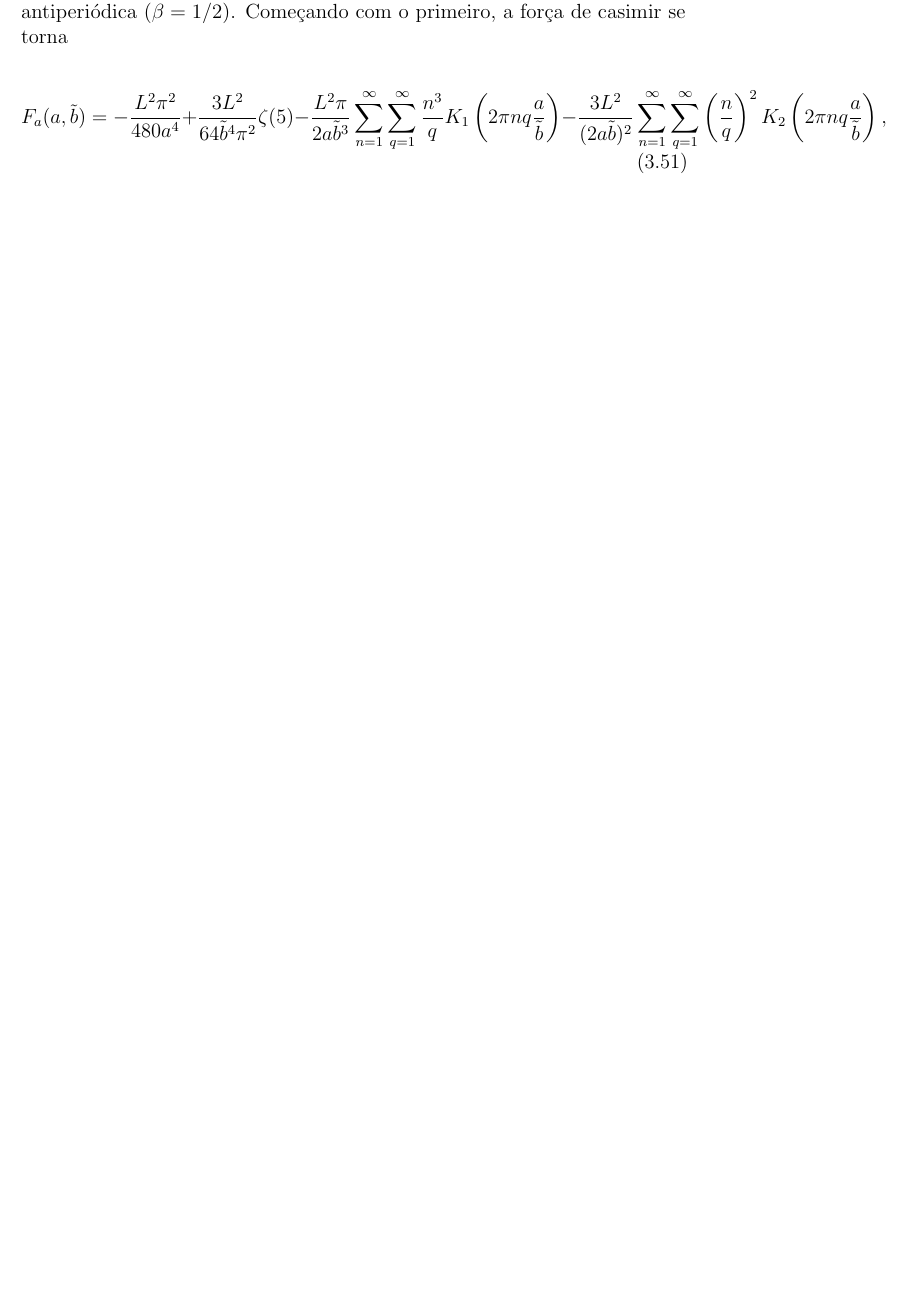
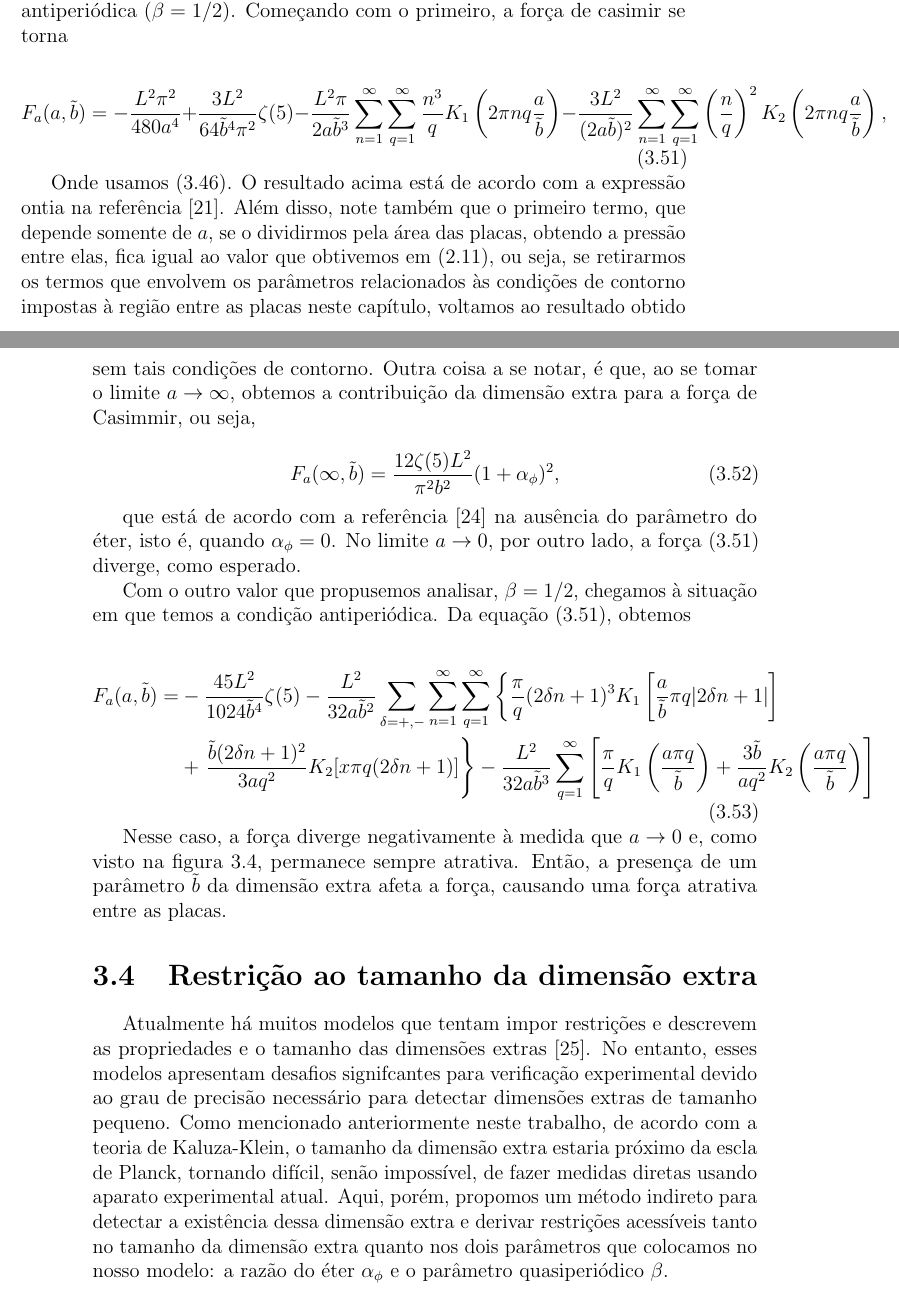
Before and after one commit to steniowrsilva/minhadissertacao, a LaTeX book (principal.tex, which reads capitulos/cap3/casimir force.tex, capitulos/cap3/restrições.tex): part of page 35 of 44 before the commit and two parts of pages 35 and 36 of 45 after it, the two joined at a grey line, cut so that both start at the same text, the shorter picture padded with empty space. Compiled offline with pdfLaTeX.

Commit message:
constraints

```diff
--- a/capitulos/cap3/casimir force.tex
+++ b/capitulos/cap3/casimir force.tex
@@ -34,5 +34,24 @@ Na figura \ref{fig:force_a_bar_tildeb}, por outro lado, mostra que o comportamen
 Consideremos agora os casos específicos das condições periódica ($\beta=0$) e antiperiódica ($\beta=1/2$). Começando com o primeiro, a força de casimir se torna
 
 \begin{equation}
-F_a(a,\tilde{b})=-\frac{L^2\pi^2}{480a^4}+\frac{3L^2}{64\tilde{b}^4\pi^2}\zeta(5)-\frac{L^2\pi}{2a\tilde{b}^3}\sum_{n=1}^{\infty}\sum_{q=1}^{\infty}\frac{n^3}{q}K_1\left(2\pi nq\frac{a}{\tilde{b}}\right)-\frac{3L^2}{(2a\tilde{b})^2}\sum_{n=1}^{\infty}\sum_{q=1}^{\infty}\left(\frac{n}{q}\right)^2K_2\left(2\pi nq\frac{a}{\tilde{b}}\right),
+F_a(a,\tilde{b})=-\frac{L^2\pi^2}{480a^4}+\frac{3L^2}{64\tilde{b}^4\pi^2}\zeta(5)-\frac{L^2\pi}{2a\tilde{b}^3}\sum_{n=1}^{\infty}\sum_{q=1}^{\infty}\frac{n^3}{q}K_1\left(2\pi nq\frac{a}{\tilde{b}}\right)-\frac{3L^2}{(2a\tilde{b})^2}\sum_{n=1}^{\infty}\sum_{q=1}^{\infty}\left(\frac{n}{q}\right)^2K_2\left(2\pi nq\frac{a}{\tilde{b}}\right), \label{eq:forceWithBetaEqualZero}
 \end{equation}
+
+Onde usamos \eqref{eq:lastTermBetaToZero}. O resultado acima está de acordo com a expressão ontia na referência \cite{Pascoal2008}. Além disso, note também que o primeiro termo, que depende somente de $a$, se o dividirmos pela área das placas, obtendo a pressão entre elas, fica igual ao valor que obtivemos em \eqref{eq:pressaoEntreAsPlacas}, ou seja, se retirarmos os termos que envolvem os parâmetros relacionados às condições de contorno impostas à região entre as placas neste capítulo, voltamos ao resultado obtido sem tais condições de contorno. Outra coisa a se notar, é que, ao se tomar o limite $a \to \infty$, obtemos a contribuição da dimensão extra para a força de Casimmir, ou seja,
+
+\begin{equation}
+    F_a (\infty, \tilde{b}) = \frac{12\zeta(5)L^2}{\pi^2b^2} (1 + \alpha_\phi)^2, \label{eq:eqLimitAlphaToInfty}
+\end{equation}
+
+que está de acordo com a referência \cite{Ambjoern1983} na ausência do parâmetro do éter, isto é,  quando $\alpha_\phi = 0$. No limite $a \to 0$, por outro lado, a força \eqref{eq:forceWithBetaEqualZero} diverge, como esperado.
+
+Com o outro valor que propusemos analisar, $\beta = 1/2$, chegamos à situação em que temos a condição antiperiódica. Da equação \eqref{eq:forceWithBetaEqualZero}, obtemos
+
+\begin{equation}
+    \begin{aligned}
+    F_a (a, \tilde{b}) =& -\frac{45L^2}{1024\tilde{b}^4} \zeta(5) - \frac{L^2}{32a\tilde{b}^2} \sum_{\delta = +, -} \sum_{n=1}^{\infty} \sum_{q=1}^{\infty} \left\{ \frac{\pi}{q} (2\delta n + 1)^3 K_1 \left[ \frac{a}{\tilde{b}} \pi q |2\delta n + 1| \right] \right. \\
+    &+ \left. \frac{\tilde{b} (2\delta n + 1)^2}{3aq^2} K_2 [x\pi q(2 \delta n + 1)] \right\} - \frac{L^2}{32a\tilde{b}^3} \sum_{q=1}^{\infty} \left[ \frac{\pi}{q} K_1 \left( \frac{a\pi q}{\tilde{b}} \right) + \frac{3 \tilde{b}}{aq^2} K_2 \left( \frac{a\pi q}{\tilde{b}} \right) \right]
+    \end{aligned}
+\end{equation}
+
+Nesse caso, a força diverge negativamente à medida que $a \to 0$ e, como visto na figura \ref{fig:force_a_bar_tildeb}, permanece sempre atrativa. Então, a presença de um parâmetro $\tilde{b}$ da dimensão extra afeta a força, causando uma força atrativa entre as placas.
--- /dev/null
+++ b/capitulos/cap3/restrições.tex
@@ -0,0 +1,2 @@
+\section{Restrição ao tamanho da dimensão extra}
+Atualmente há muitos modelos que tentam impor restrições e descrevem as propriedades e o tamanho das dimensões extras \cite{MurataTanaka2015}. No entanto, esses modelos apresentam desafios signifcantes para verificação experimental devido ao grau de precisão necessário para detectar dimensões extras de tamanho pequeno. Como mencionado anteriormente neste trabalho, de acordo com a teoria de Kaluza-Klein, o tamanho da dimensão extra estaria próximo da escla de Planck, tornando difícil, senão impossível, de fazer medidas diretas usando aparato experimental atual. Aqui, porém, propomos um método indireto para detectar a existência dessa dimensão extra e derivar restrições acessíveis tanto no tamanho da dimensão extra quanto nos dois parâmetros que colocamos no nosso modelo: a razão do éter $\alpha_\phi$ e o parâmetro quasiperiódico $\beta$.
```
Also changed, not shown: bibli.bib (+20 -0 lines), capitulos/cap3/cap3.tex (+1 -0 lines), capitulos/cap3/casimir energy.tex (+1 -1 lines), principal.bbl, principal.pdf, 7 other files.
